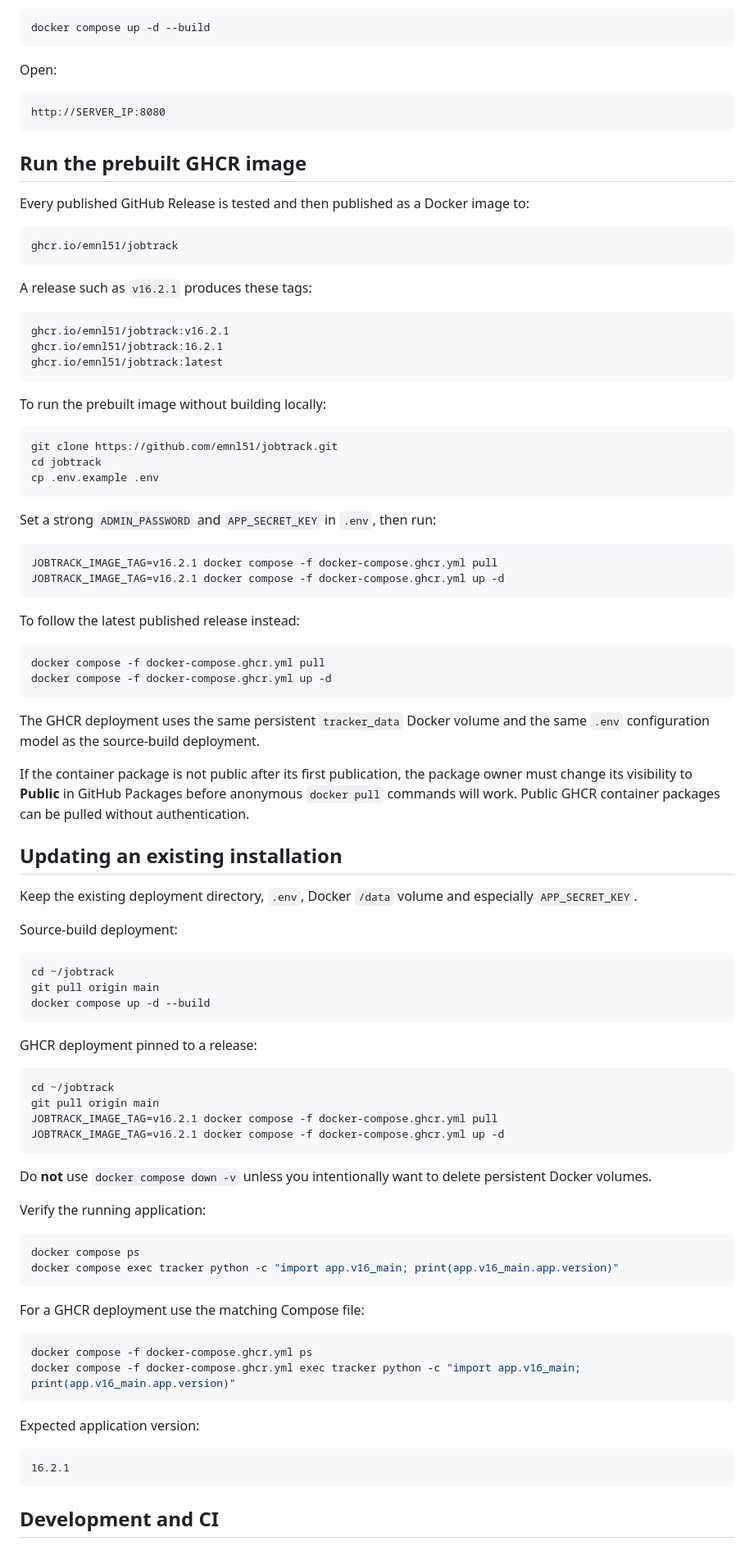
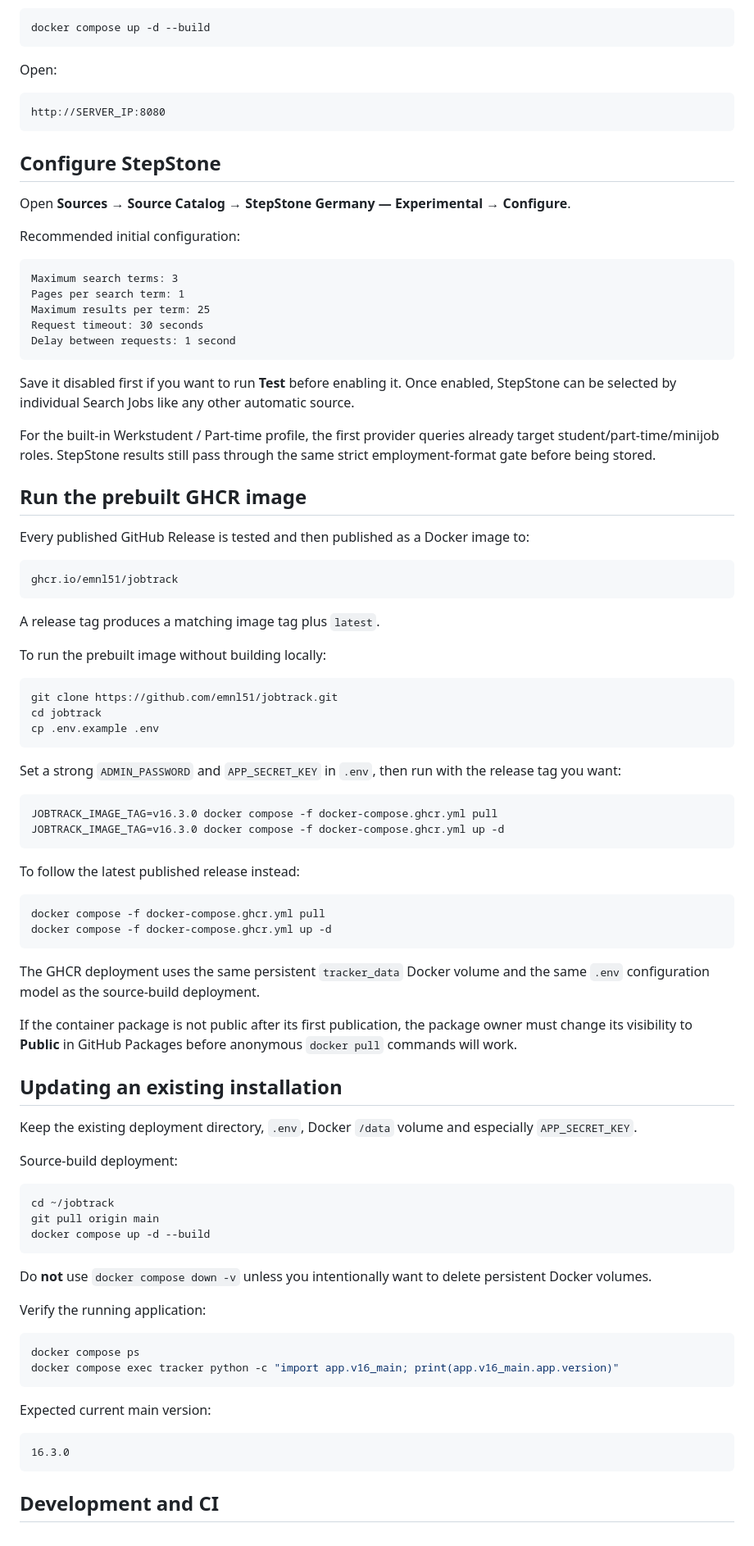
Before and after one commit to emnl51/bert, a Markdown page: README.md, the part around one of its changes. Shown at 82% size. Rendered like a GitHub page.

Commit message:
Document StepStone experimental integration

````diff
--- a/README.md
+++ b/README.md
@@ -224,6 +239,24 @@ Open:
 http://SERVER_IP:8080
 ```
 
+## Configure StepStone
+
+Open **Sources → Source Catalog → StepStone Germany — Experimental → Configure**.
+
+Recommended initial configuration:
+
+```text
+Maximum search terms: 3
+Pages per search term: 1
+Maximum results per term: 25
+Request timeout: 30 seconds
+Delay between requests: 1 second
+```
+
+Save it disabled first if you want to run **Test** before enabling it. Once enabled, StepStone can be selected by individual Search Jobs like any other automatic source.
+
+For the built-in Werkstudent / Part-time profile, the first provider queries already target student/part-time/minijob roles. StepStone results still pass through the same strict employment-format gate before being stored.
+
 ## Run the prebuilt GHCR image
 
 Every published GitHub Release is tested and then published as a Docker image to:
@@ -232,13 +265,7 @@ Every published GitHub Release is tested and then published as a Docker image to
 ghcr.io/emnl51/jobtrack
 ```
 
-A release such as `v16.2.1` produces these tags:
-
-```text
-ghcr.io/emnl51/jobtrack:v16.2.1
-ghcr.io/emnl51/jobtrack:16.2.1
-ghcr.io/emnl51/jobtrack:latest
-```
+A release tag produces a matching image tag plus `latest`.
 
 To run the prebuilt image without building locally:
 
@@ -248,11 +275,11 @@ cd jobtrack
 cp .env.example .env
 ```
 
-Set a strong `ADMIN_PASSWORD` and `APP_SECRET_KEY` in `.env`, then run:
+Set a strong `ADMIN_PASSWORD` and `APP_SECRET_KEY` in `.env`, then run with the release tag you want:
 
 ```bash
-JOBTRACK_IMAGE_TAG=v16.2.1 docker compose -f docker-compose.ghcr.yml pull
-JOBTRACK_IMAGE_TAG=v16.2.1 docker compose -f docker-compose.ghcr.yml up -d
+JOBTRACK_IMAGE_TAG=v16.3.0 docker compose -f docker-compose.ghcr.yml pull
+JOBTRACK_IMAGE_TAG=v16.3.0 docker compose -f docker-compose.ghcr.yml up -d
 ```
 
 To follow the latest published release instead:
@@ -264,7 +291,7 @@ docker compose -f docker-compose.ghcr.yml up -d
 
 The GHCR deployment uses the same persistent `tracker_data` Docker volume and the same `.env` configuration model as the source-build deployment.
 
-If the container package is not public after its first publication, the package owner must change its visibility to **Public** in GitHub Packages before anonymous `docker pull` commands will work. Public GHCR container packages can be pulled without authentication.
+If the container package is not public after its first publication, the package owner must change its visibility to **Public** in GitHub Packages before anonymous `docker pull` commands will work.
 
 ## Updating an existing installation
 
@@ -278,15 +305,6 @@ git pull origin main
 docker compose up -d --build
 ```
 
-GHCR deployment pinned to a release:
-
-```bash
-cd ~/jobtrack
-git pull origin main
-JOBTRACK_IMAGE_TAG=v16.2.1 docker compose -f docker-compose.ghcr.yml pull
-JOBTRACK_IMAGE_TAG=v16.2.1 docker compose -f docker-compose.ghcr.yml up -d
-```
-
 Do **not** use `docker compose down -v` unless you intentionally want to delete persistent Docker volumes.
 
 Verify the running application:
@@ -296,17 +314,10 @@ docker compose ps
 docker compose exec tracker python -c "import app.v16_main; print(app.v16_main.app.version)"
 ```
 
-For a GHCR deployment use the matching Compose file:
-
-```bash
-docker compose -f docker-compose.ghcr.yml ps
-docker compose -f docker-compose.ghcr.yml exec tracker python -c "import app.v16_main; print(app.v16_main.app.version)"
-```
-
-Expected application version:
+Expected current main version:
 
 ```text
-16.2.1
+16.3.0
 ```
 
 ## Development and CI
````
Also changed, not shown: other parts of README.md (+19 -4 lines).
